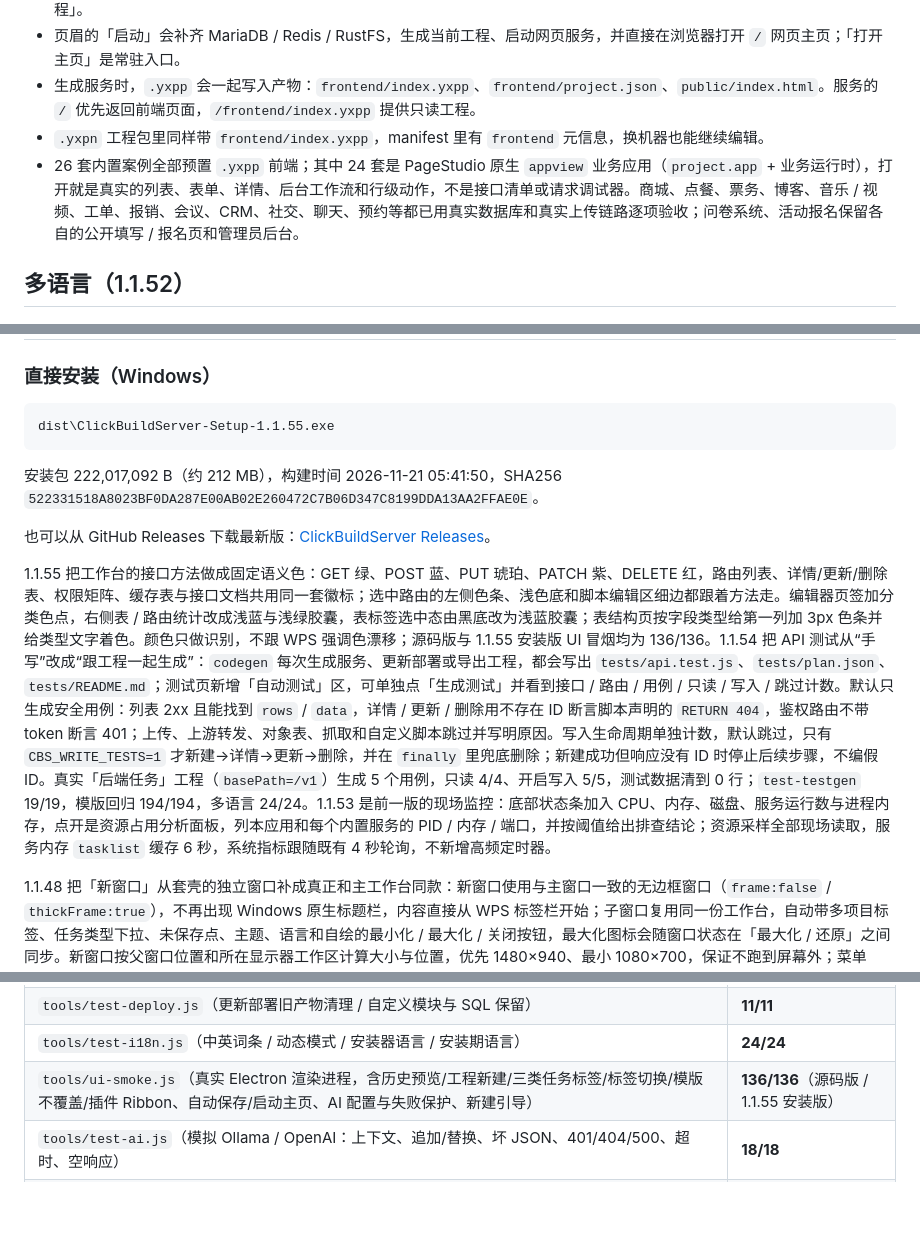
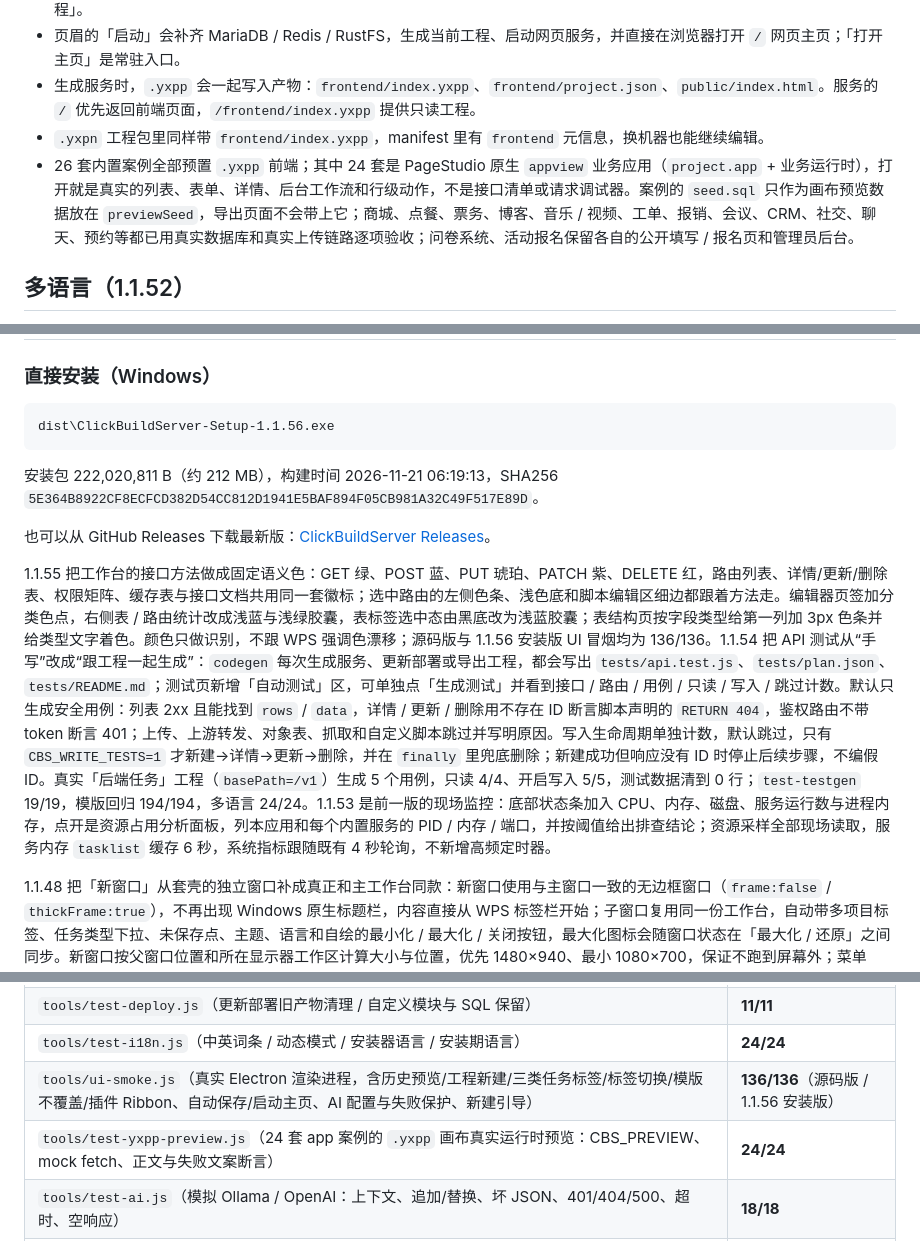
Before and after one commit to yxpil/ClickBuildServer, a Markdown page: README.md, 3 parts joined by grey strips. GitHub-like rendering; blank space fills up the shorter version.

Commit message:
案例 .yxpp 画布改用真实业务运行时预览
24 套 app 案例打开时由案例 seed.sql 生成只读预览数据，同一套 app-runtime 在画布里渲染首页、列表、聊天和社区，替代通用骨架；预览数据只放 previewSeed，导出页面仍走真实接口。新增 test-yxpp-preview 24/24，版本号升到 1.1.56。

````diff
--- a/README.md
+++ b/README.md
@@ -90,7 +101,7 @@
 - 页眉的「启动」会补齐 MariaDB / Redis / RustFS，生成当前工程、启动网页服务，并直接在浏览器打开 `/` 网页主页；「打开主页」是常驻入口。
 - 生成服务时，`.yxpp` 会一起写入产物：`frontend/index.yxpp`、`frontend/project.json`、`public/index.html`。服务的 `/` 优先返回前端页面，`/frontend/index.yxpp` 提供只读工程。
 - `.yxpn` 工程包里同样带 `frontend/index.yxpp`，manifest 里有 `frontend` 元信息，换机器也能继续编辑。
-- 26 套内置案例全部预置 `.yxpp` 前端；其中 24 套是 PageStudio 原生 `appview` 业务应用（`project.app` + 业务运行时），打开就是真实的列表、表单、详情、后台工作流和行级动作，不是接口清单或请求调试器。商城、点餐、票务、博客、音乐 / 视频、工单、报销、会议、CRM、社交、聊天、预约等都已用真实数据库和真实上传链路逐项验收；问卷系统、活动报名保留各自的公开填写 / 报名页和管理员后台。
+- 26 套内置案例全部预置 `.yxpp` 前端；其中 24 套是 PageStudio 原生 `appview` 业务应用（`project.app` + 业务运行时），打开就是真实的列表、表单、详情、后台工作流和行级动作，不是接口清单或请求调试器。案例的 `seed.sql` 只作为画布预览数据放在 `previewSeed`，导出页面不会带上它；商城、点餐、票务、博客、音乐 / 视频、工单、报销、会议、CRM、社交、聊天、预约等都已用真实数据库和真实上传链路逐项验收；问卷系统、活动报名保留各自的公开填写 / 报名页和管理员后台。
 
 ## 多语言（1.1.52）
 
@@ -121,14 +132,14 @@
 ### 直接安装（Windows）
 
 ```text
-dist\ClickBuildServer-Setup-1.1.55.exe
+dist\ClickBuildServer-Setup-1.1.56.exe
 ```
 
-安装包 222,017,092 B（约 212 MB），构建时间 2026-11-21 05:41:50，SHA256 `522331518A8023BF0DA287E00AB02E260472C7B06D347C8199DDA13AA2FFAE0E`。
+安装包 222,020,811 B（约 212 MB），构建时间 2026-11-21 06:19:13，SHA256 `5E364B8922CF8ECFCD382D54CC812D1941E5BAF894F05CB981A32C49F517E89D`。
 
 也可以从 GitHub Releases 下载最新版：[ClickBuildServer Releases](https://github.com/yxpil/ClickBuildServer/releases/latest)。
 
-1.1.55 把工作台的接口方法做成固定语义色：GET 绿、POST 蓝、PUT 琥珀、PATCH 紫、DELETE 红，路由列表、详情/更新/删除表、权限矩阵、缓存表与接口文档共用同一套徽标；选中路由的左侧色条、浅色底和脚本编辑区细边都跟着方法走。编辑器页签加分类色点，右侧表 / 路由统计改成浅蓝与浅绿胶囊，表标签选中态由黑底改为浅蓝胶囊；表结构页按字段类型给第一列加 3px 色条并给类型文字着色。颜色只做识别，不跟 WPS 强调色漂移；源码版与 1.1.55 安装版 UI 冒烟均为 136/136。1.1.54 把 API 测试从“手写”改成“跟工程一起生成”：`codegen` 每次生成服务、更新部署或导出工程，都会写出 `tests/api.test.js`、`tests/plan.json`、`tests/README.md`；测试页新增「自动测试」区，可单独点「生成测试」并看到接口 / 路由 / 用例 / 只读 / 写入 / 跳过计数。默认只生成安全用例：列表 2xx 且能找到 `rows` / `data`，详情 / 更新 / 删除用不存在 ID 断言脚本声明的 `RETURN 404`，鉴权路由不带 token 断言 401；上传、上游转发、对象表、抓取和自定义脚本跳过并写明原因。写入生命周期单独计数，默认跳过，只有 `CBS_WRITE_TESTS=1` 才新建→详情→更新→删除，并在 `finally` 里兜底删除；新建成功但响应没有 ID 时停止后续步骤，不编假 ID。真实「后端任务」工程（`basePath=/v1`）生成 5 个用例，只读 4/4、开启写入 5/5，测试数据清到 0 行；`test-testgen` 19/19，模版回归 194/194，多语言 24/24。1.1.53 是前一版的现场监控：底部状态条加入 CPU、内存、磁盘、服务运行数与进程内存，点开是资源占用分析面板，列本应用和每个内置服务的 PID / 内存 / 端口，并按阈值给出排查结论；资源采样全部现场读取，服务内存 `tasklist` 缓存 6 秒，系统指标跟随既有 4 秒轮询，不新增高频定时器。
+1.1.55 把工作台的接口方法做成固定语义色：GET 绿、POST 蓝、PUT 琥珀、PATCH 紫、DELETE 红，路由列表、详情/更新/删除表、权限矩阵、缓存表与接口文档共用同一套徽标；选中路由的左侧色条、浅色底和脚本编辑区细边都跟着方法走。编辑器页签加分类色点，右侧表 / 路由统计改成浅蓝与浅绿胶囊，表标签选中态由黑底改为浅蓝胶囊；表结构页按字段类型给第一列加 3px 色条并给类型文字着色。颜色只做识别，不跟 WPS 强调色漂移；源码版与 1.1.56 安装版 UI 冒烟均为 136/136。1.1.54 把 API 测试从“手写”改成“跟工程一起生成”：`codegen` 每次生成服务、更新部署或导出工程，都会写出 `tests/api.test.js`、`tests/plan.json`、`tests/README.md`；测试页新增「自动测试」区，可单独点「生成测试」并看到接口 / 路由 / 用例 / 只读 / 写入 / 跳过计数。默认只生成安全用例：列表 2xx 且能找到 `rows` / `data`，详情 / 更新 / 删除用不存在 ID 断言脚本声明的 `RETURN 404`，鉴权路由不带 token 断言 401；上传、上游转发、对象表、抓取和自定义脚本跳过并写明原因。写入生命周期单独计数，默认跳过，只有 `CBS_WRITE_TESTS=1` 才新建→详情→更新→删除，并在 `finally` 里兜底删除；新建成功但响应没有 ID 时停止后续步骤，不编假 ID。真实「后端任务」工程（`basePath=/v1`）生成 5 个用例，只读 4/4、开启写入 5/5，测试数据清到 0 行；`test-testgen` 19/19，模版回归 194/194，多语言 24/24。1.1.53 是前一版的现场监控：底部状态条加入 CPU、内存、磁盘、服务运行数与进程内存，点开是资源占用分析面板，列本应用和每个内置服务的 PID / 内存 / 端口，并按阈值给出排查结论；资源采样全部现场读取，服务内存 `tasklist` 缓存 6 秒，系统指标跟随既有 4 秒轮询，不新增高频定时器。
 
 1.1.48 把「新窗口」从套壳的独立窗口补成真正和主工作台同款：新窗口使用与主窗口一致的无边框窗口（`frame:false` / `thickFrame:true`），不再出现 Windows 原生标题栏，内容直接从 WPS 标签栏开始；子窗口复用同一份工作台，自动带多项目标签、任务类型下拉、未保存点、主题、语言和自绘的最小化 / 最大化 / 关闭按钮，最大化图标会随窗口状态在「最大化 / 还原」之间同步。新窗口按父窗口位置和所在显示器工作区计算大小与位置，优先 1480×940、最小 1080×700，保证不跑到屏幕外；菜单栏、外链打开策略也与主窗口一致。点「新窗口」或标签右键「在新窗口打开」前，若打开的是当前活动工程，会先 `flushAndSave` 当前工程，保存失败就停在原窗口并提示，避免子窗口读到旧磁盘内容。实测子窗口标题栏宽 1480 时 logo、工程名、任务类型、视图切换、搜索、保存 / 生成 / 更新、语言和窗口按钮全部单行显示、无溢出；原生标题栏已消失，最大化状态回传正常。
 
@@ -425,7 +436,8 @@ npm run dist       # 发布安装包
 | `tools/test-history.js`（历史索引 / 缺失文件 / 复制 / 删除） | **11/11** |
 | `tools/test-deploy.js`（更新部署旧产物清理 / 自定义模块与 SQL 保留） | **11/11** |
 | `tools/test-i18n.js`（中英词条 / 动态模式 / 安装器语言 / 安装期语言） | **24/24** |
-| `tools/ui-smoke.js`（真实 Electron 渲染进程，含历史预览/工程新建/三类任务标签/标签切换/模版不覆盖/插件 Ribbon、自动保存/启动主页、AI 配置与失败保护、新建引导） | **136/136**（源码版 / 1.1.55 安装版） |
+| `tools/ui-smoke.js`（真实 Electron 渲染进程，含历史预览/工程新建/三类任务标签/标签切换/模版不覆盖/插件 Ribbon、自动保存/启动主页、AI 配置与失败保护、新建引导） | **136/136**（源码版 / 1.1.56 安装版） |
+| `tools/test-yxpp-preview.js`（24 套 app 案例的 `.yxpp` 画布真实运行时预览：CBS_PREVIEW、mock fetch、正文与失败文案断言） | **24/24** |
 | `tools/test-ai.js`（模拟 Ollama / OpenAI：上下文、追加/替换、坏 JSON、401/404/500、超时、空响应） | **18/18** |
 | `tools/test-ai-ollama.js` + `tools/test-ai-ui.js`（本机 Ollama `qwen3.8:27b` 真实生成与 UI 追加） | **通过**（48.8s / 46.7s） |
 | `tools/test-pack.js`（.yxpn 打包回读 / 复制编号 / AI / OpenAPI） | **19/19** |
````
Also changed, not shown: other parts of README.md (+11 -0 lines), docs/screenshots/case-mall-real-page.png (added), docs/screenshots/yxpp-real-preview.png (added), 10 other files.
